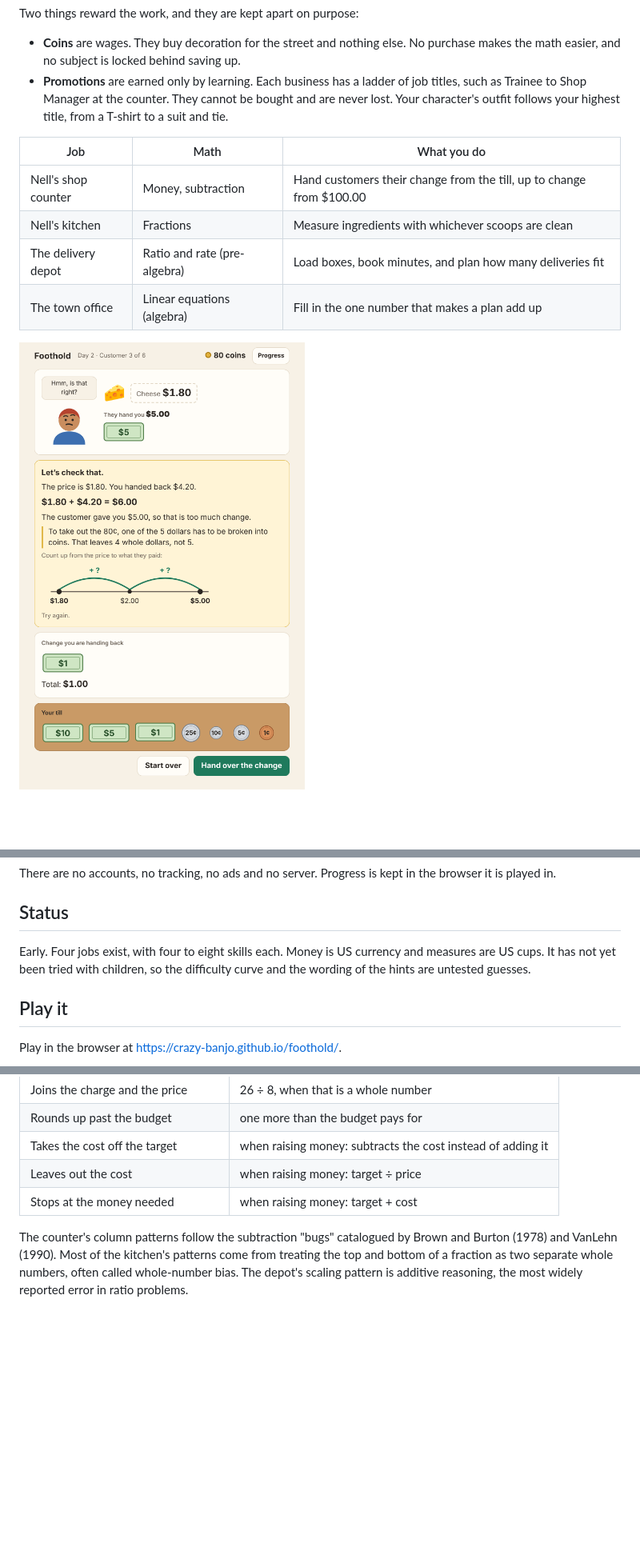
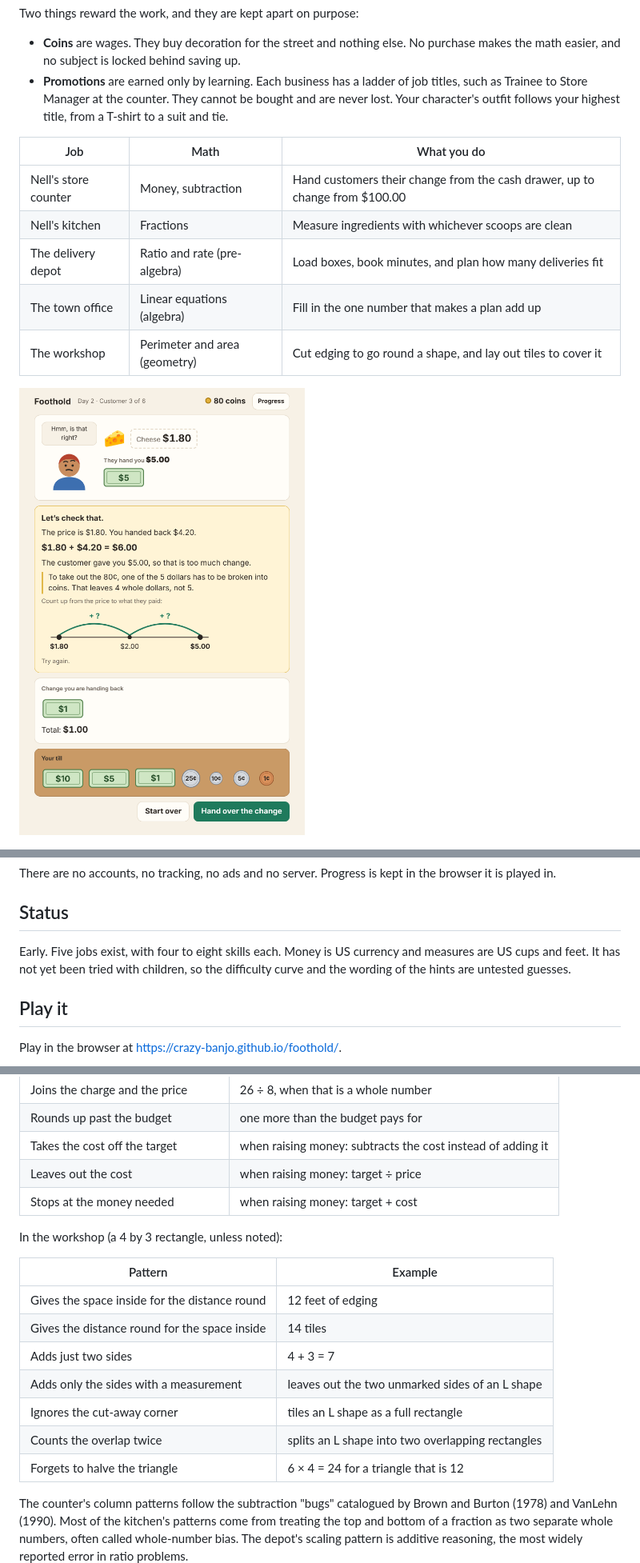
Before and after one commit to crazy-banjo/foothold, a Markdown page: README.md, 3 parts joined by grey strips. Shown at 80% size. Rendered like a GitHub page; blank space fills up the shorter version.

```diff
--- a/README.md
+++ b/README.md
@@ -14,14 +14,15 @@ Two things reward the work, and they are kept apart on purpose:
   No purchase makes the math easier, and no subject is locked behind saving
   up.
 - **Promotions** are earned only by learning. Each business has a ladder of
-  job titles, such as Trainee to Shop Manager at the counter. They cannot be
+  job titles, such as Trainee to Store Manager at the counter. They cannot be
   bought and are never lost. Your character's outfit follows your highest
   title, from a T-shirt to a suit and tie.
 
 | Job | Math | What you do |
 |---|---|---|
-| Nell's shop counter | Money, subtraction | Hand customers their change from the till, up to change from $100.00 |
+| Nell's store counter | Money, subtraction | Hand customers their change from the cash drawer, up to change from $100.00 |
 | Nell's kitchen | Fractions | Measure ingredients with whichever scoops are clean |
 | The delivery depot | Ratio and rate (pre-algebra) | Load boxes, book minutes, and plan how many deliveries fit |
 | The town office | Linear equations (algebra) | Fill in the one number that makes a plan add up |
+| The workshop | Perimeter and area (geometry) | Cut edging to go round a shape, and lay out tiles to cover it |
 
@@ -55,8 +58,8 @@ in the browser it is played in.
 
 ## Status
 
-Early. Four jobs exist, with four to eight skills each. Money is US currency
-and measures are US cups. It has not yet been tried with children, so the
+Early. Five jobs exist, with four to eight skills each. Money is US currency
+and measures are US cups and feet. It has not yet been tried with children, so the
 difficulty curve and the wording of the hints are untested guesses.
 
 ## Play it
@@ -140,6 +143,18 @@ is 10, from 6 + 2n = 26):
 | Leaves out the cost | when raising money: target ÷ price |
 | Stops at the money needed | when raising money: target + cost |
 
+In the workshop (a 4 by 3 rectangle, unless noted):
+
+| Pattern | Example |
+|---|---|
+| Gives the space inside for the distance round | 12 feet of edging |
+| Gives the distance round for the space inside | 14 tiles |
+| Adds just two sides | 4 + 3 = 7 |
+| Adds only the sides with a measurement | leaves out the two unmarked sides of an L shape |
+| Ignores the cut-away corner | tiles an L shape as a full rectangle |
+| Counts the overlap twice | splits an L shape into two overlapping rectangles |
+| Forgets to halve the triangle | 6 × 4 = 24 for a triangle that is 12 |
+
 The counter's column patterns follow the subtraction "bugs" catalogued by
 Brown and Burton (1978) and VanLehn (1990). Most of the kitchen's patterns
 come from treating the top and bottom of a fraction as two separate whole
```
Also changed, not shown: other parts of README.md (+13 -6 lines), docs/workshop.png (added), 17 other files.
